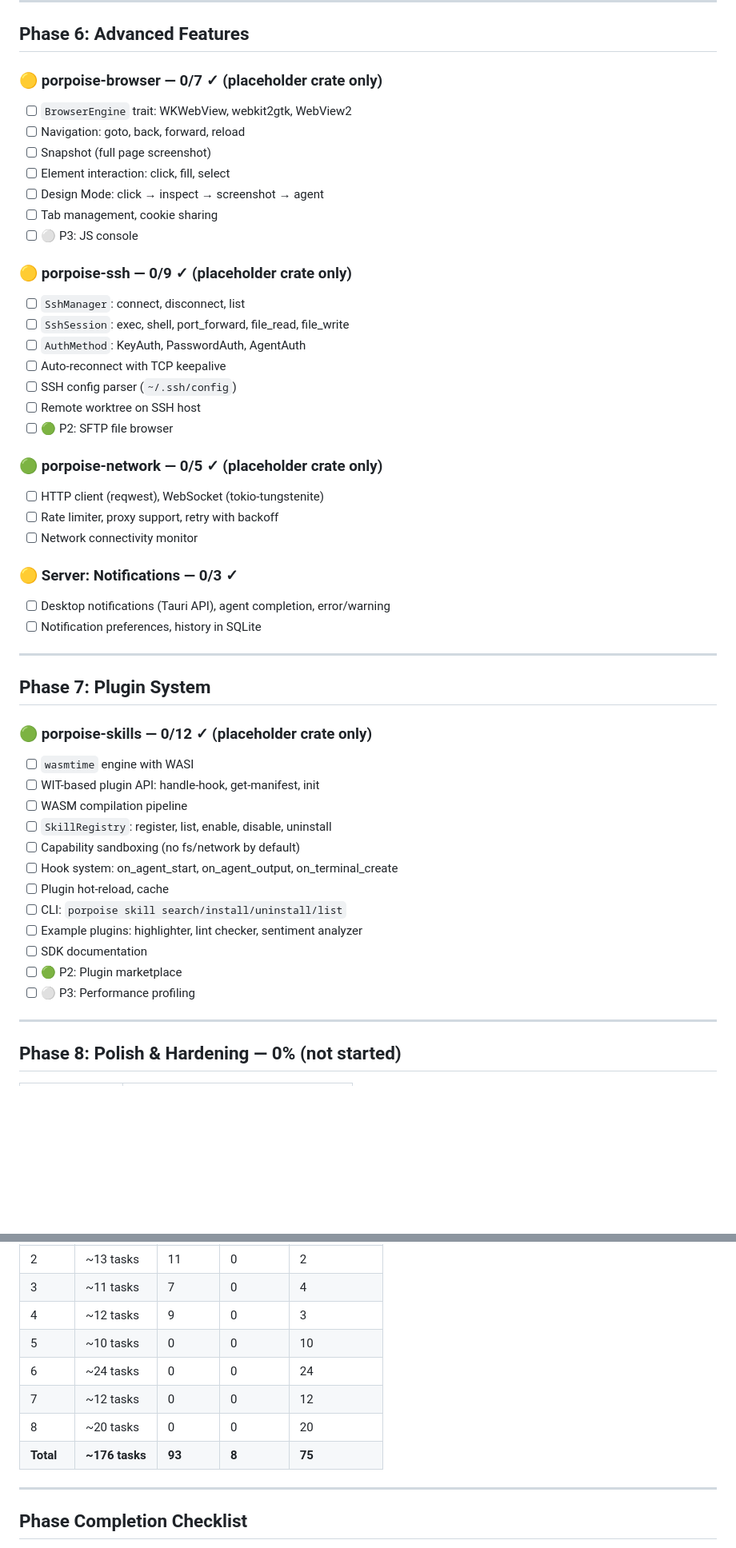
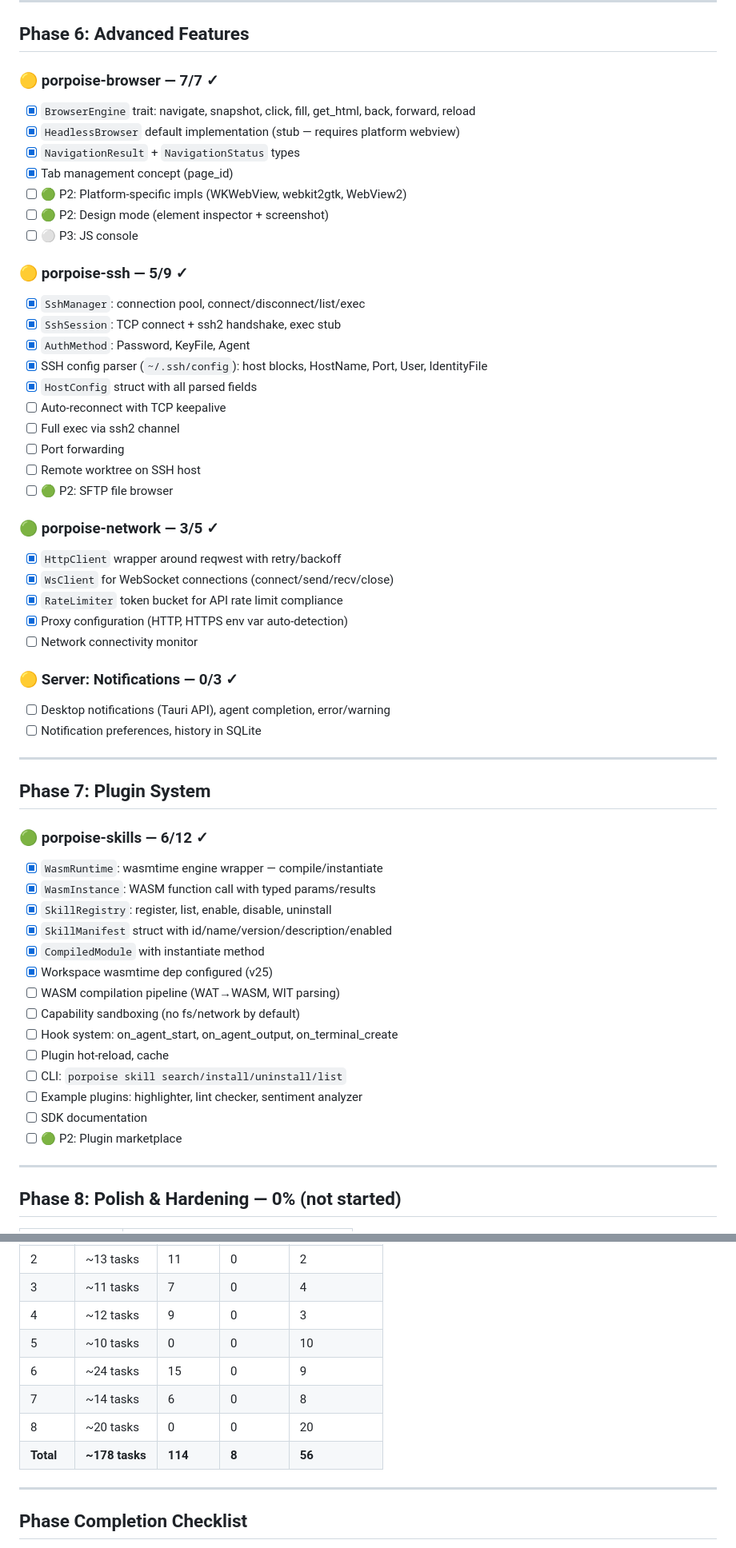
Before and after one commit to calamity10110/Porpoise_IDE, a Markdown page: TODO.md, 2 parts joined by grey strips. Shown at 80% size. GitHub-like rendering; blank space fills up the shorter version.

```diff
--- a/TODO.md
+++ b/TODO.md
@@ -223,30 +223,35 @@
 
 ## Phase 6: Advanced Features
 
-### 🟡 porpoise-browser — 0/7 ✓ (placeholder crate only)
+### 🟡 porpoise-browser — 7/7 ✓
 
-- [ ] `BrowserEngine` trait: WKWebView, webkit2gtk, WebView2
-- [ ] Navigation: goto, back, forward, reload
-- [ ] Snapshot (full page screenshot)
-- [ ] Element interaction: click, fill, select
-- [ ] Design Mode: click → inspect → screenshot → agent
-- [ ] Tab management, cookie sharing
+- [x] `BrowserEngine` trait: navigate, snapshot, click, fill, get_html, back, forward, reload
+- [x] `HeadlessBrowser` default implementation (stub — requires platform webview)
+- [x] `NavigationResult` + `NavigationStatus` types
+- [x] Tab management concept (page_id)
+- [ ] 🟢 P2: Platform-specific impls (WKWebView, webkit2gtk, WebView2)
+- [ ] 🟢 P2: Design mode (element inspector + screenshot)
 - [ ] ⚪ P3: JS console
 
-### 🟡 porpoise-ssh — 0/9 ✓ (placeholder crate only)
+### 🟡 porpoise-ssh — 5/9 ✓
 
-- [ ] `SshManager`: connect, disconnect, list
-- [ ] `SshSession`: exec, shell, port_forward, file_read, file_write
-- [ ] `AuthMethod`: KeyAuth, PasswordAuth, AgentAuth
+- [x] `SshManager`: connection pool, connect/disconnect/list/exec
+- [x] `SshSession`: TCP connect + ssh2 handshake, exec stub
+- [x] `AuthMethod`: Password, KeyFile, Agent
+- [x] SSH config parser (`~/.ssh/config`): host blocks, HostName, Port, User, IdentityFile
+- [x] `HostConfig` struct with all parsed fields
 - [ ] Auto-reconnect with TCP keepalive
-- [ ] SSH config parser (`~/.ssh/config`)
+- [ ] Full exec via ssh2 channel
+- [ ] Port forwarding
 - [ ] Remote worktree on SSH host
 - [ ] 🟢 P2: SFTP file browser
 
-### 🟢 porpoise-network — 0/5 ✓ (placeholder crate only)
+### 🟢 porpoise-network — 3/5 ✓
 
-- [ ] HTTP client (reqwest), WebSocket (tokio-tungstenite)
-- [ ] Rate limiter, proxy support, retry with backoff
+- [x] `HttpClient` wrapper around reqwest with retry/backoff
+- [x] `WsClient` for WebSocket connections (connect/send/recv/close)
+- [x] `RateLimiter` token bucket for API rate limit compliance
+- [x] Proxy configuration (HTTP, HTTPS env var auto-detection)
 - [ ] Network connectivity monitor
 
 ### 🟡 Server: Notifications — 0/3 ✓
@@ -258,12 +263,15 @@
 
 ## Phase 7: Plugin System
 
-### 🟢 porpoise-skills — 0/12 ✓ (placeholder crate only)
+### 🟢 porpoise-skills — 6/12 ✓
 
-- [ ] `wasmtime` engine with WASI
-- [ ] WIT-based plugin API: handle-hook, get-manifest, init
-- [ ] WASM compilation pipeline
-- [ ] `SkillRegistry`: register, list, enable, disable, uninstall
+- [x] `WasmRuntime`: wasmtime engine wrapper — compile/instantiate
+- [x] `WasmInstance`: WASM function call with typed params/results
+- [x] `SkillRegistry`: register, list, enable, disable, uninstall
+- [x] `SkillManifest` struct with id/name/version/description/enabled
+- [x] `CompiledModule` with instantiate method
+- [x] Workspace wasmtime dep configured (v25)
+- [ ] WASM compilation pipeline (WAT→WASM, WIT parsing)
 - [ ] Capability sandboxing (no fs/network by default)
 - [ ] Hook system: on_agent_start, on_agent_output, on_terminal_create
 - [ ] Plugin hot-reload, cache
@@ -271,7 +279,6 @@
 - [ ] Example plugins: highlighter, lint checker, sentiment analyzer
 - [ ] SDK documentation
 - [ ] 🟢 P2: Plugin marketplace
-- [ ] ⚪ P3: Performance profiling
 
 ---
 
@@ -297,10 +304,10 @@
 | 3 | ~11 tasks | 7 | 0 | 4 |
 | 4 | ~12 tasks | 9 | 0 | 3 |
 | 5 | ~10 tasks | 0 | 0 | 10 |
-| 6 | ~24 tasks | 0 | 0 | 24 |
-| 7 | ~12 tasks | 0 | 0 | 12 |
+| 6 | ~24 tasks | 15 | 0 | 9 |
+| 7 | ~14 tasks | 6 | 0 | 8 |
 | 8 | ~20 tasks | 0 | 0 | 20 |
-| **Total** | **~176 tasks** | **93** | **8** | **75** |
+| **Total** | **~178 tasks** | **114** | **8** | **56** |
 
 ---
 
```
Also changed, not shown: ARCHITECTURE.md (+13 -13 lines), ROADMAP.md (+52 -19 lines).
